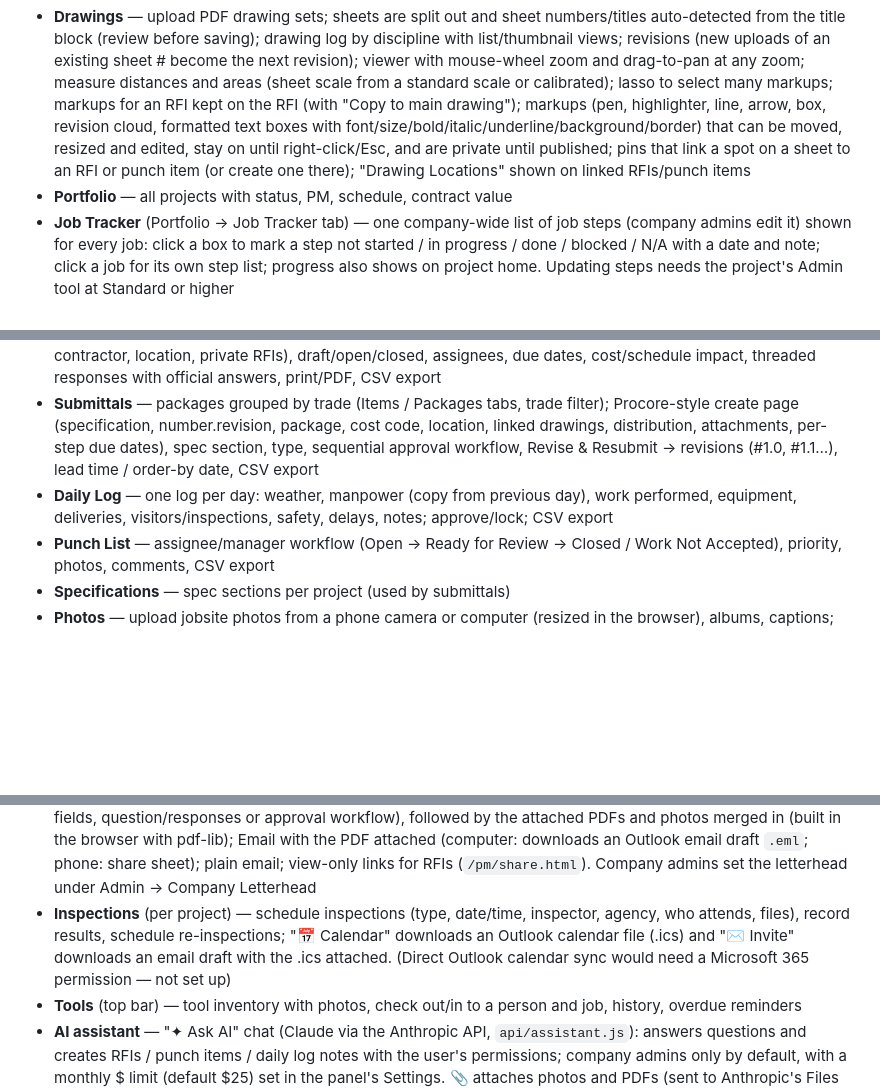
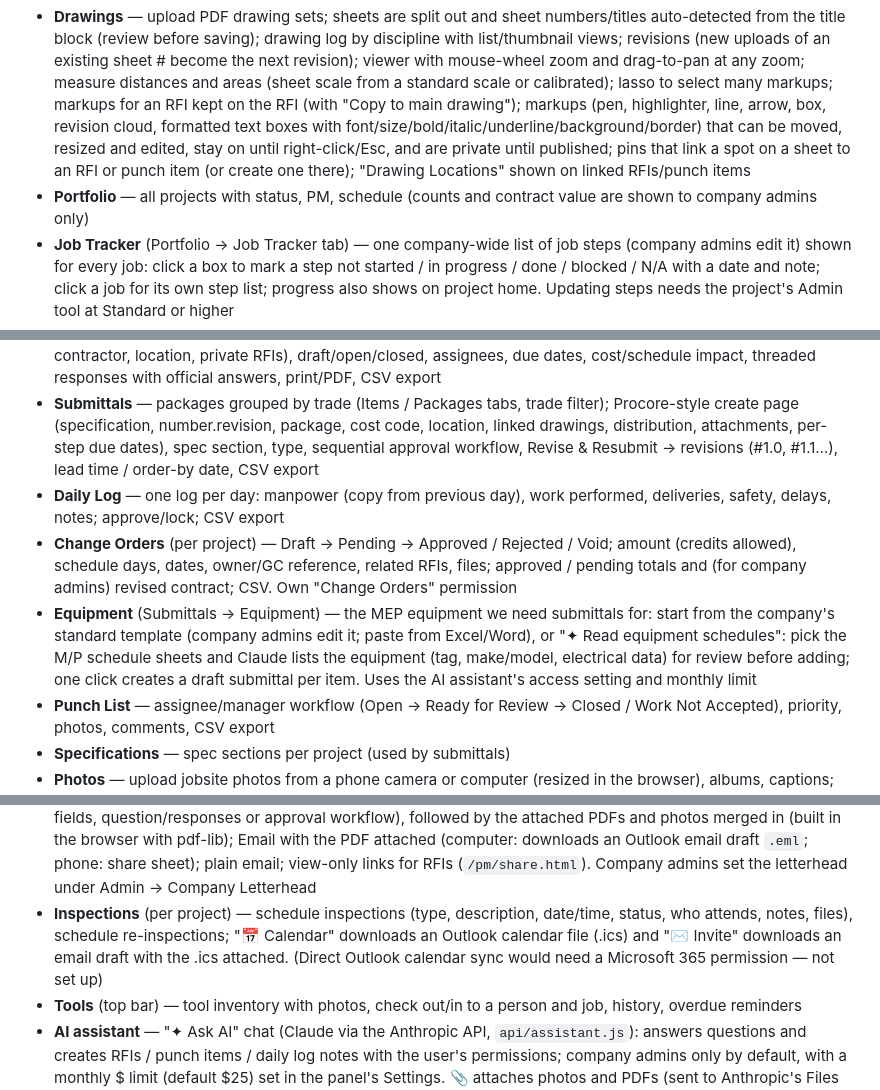
Before and after one commit to zstern19-crypto/netpower-tracker, a Markdown page: README.md, 3 parts joined by grey strips. Drawn GitHub-style; blank space fills up the shorter version.

```diff
--- a/README.md
+++ b/README.md
@@ -18,13 +18,15 @@ to the existing base and "Table 1"). Without it, the tracker's API returns an er
 Modules:
 
 - **Drawings** — upload PDF drawing sets; sheets are split out and sheet numbers/titles auto-detected from the title block (review before saving); drawing log by discipline with list/thumbnail views; revisions (new uploads of an existing sheet # become the next revision); viewer with mouse-wheel zoom and drag-to-pan at any zoom; measure distances and areas (sheet scale from a standard scale or calibrated); lasso to select many markups; markups for an RFI kept on the RFI (with "Copy to main drawing"); markups (pen, highlighter, line, arrow, box, revision cloud, formatted text boxes with font/size/bold/italic/underline/background/border) that can be moved, resized and edited, stay on until right-click/Esc, and are private until published; pins that link a spot on a sheet to an RFI or punch item (or create one there); "Drawing Locations" shown on linked RFIs/punch items
-- **Portfolio** — all projects with status, PM, schedule, contract value
+- **Portfolio** — all projects with status, PM, schedule (counts and contract value are shown to company admins only)
 - **Job Tracker** (Portfolio → Job Tracker tab) — one company-wide list of job steps (company admins edit it) shown for every job: click a box to mark a step not started / in progress / done / blocked / N/A with a date and note; click a job for its own step list; progress also shows on project home. Updating steps needs the project's Admin tool at Standard or higher
 - **Company Directory** — companies and people
 - **Project Home** — open-item counts, overdue flags, "My Open Items" (ball in court), recent activity, project info and team
 - **RFIs** — Procore-style create page (rich-text question, attachments, assignees, distribution list, responsible contractor, location, private RFIs), draft/open/closed, assignees, due dates, cost/schedule impact, threaded responses with official answers, print/PDF, CSV export
 - **Submittals** — packages grouped by trade (Items / Packages tabs, trade filter); Procore-style create page (specification, number.revision, package, cost code, location, linked drawings, distribution, attachments, per-step due dates), spec section, type, sequential approval workflow, Revise & Resubmit → revisions (#1.0, #1.1…), lead time / order-by date, CSV export
-- **Daily Log** — one log per day: weather, manpower (copy from previous day), work performed, equipment, deliveries, visitors/inspections, safety, delays, notes; approve/lock; CSV export
+- **Daily Log** — one log per day: manpower (copy from previous day), work performed, deliveries, safety, delays, notes; approve/lock; CSV export
+- **Change Orders** (per project) — Draft → Pending → Approved / Rejected / Void; amount (credits allowed), schedule days, dates, owner/GC reference, related RFIs, files; approved / pending totals and (for company admins) revised contract; CSV. Own "Change Orders" permission
+- **Equipment** (Submittals → Equipment) — the MEP equipment we need submittals for: start from the company's standard template (company admins edit it; paste from Excel/Word), or "✦ Read equipment schedules": pick the M/P schedule sheets and Claude lists the equipment (tag, make/model, electrical data) for review before adding; one click creates a draft submittal per item. Uses the AI assistant's access setting and monthly limit
 - **Punch List** — assignee/manager workflow (Open → Ready for Review → Closed / Work Not Accepted), priority, photos, comments, CSV export
 - **Specifications** — spec sections per project (used by submittals)
 - **Photos** — upload jobsite photos from a phone camera or computer (resized in the browser), albums, captions; photos appear on that day's daily log
@@ -35,7 +37,7 @@ Modules:
 - **Voice to text** — 🎤 on RFI subject, question and responses (browser speech recognition: Chrome, Edge, Safari)
 - **Drawing review** — new uploads wait in "Pending review" (only drawing admins see them): fix sheet info, compare each revision side-by-side or as a red/green overlay, then publish or reject
 - **RFI / Submittal export** — Export ▾: PDF with a Procore-style cover sheet (logo, company letterhead, project, all fields, question/responses or approval workflow), followed by the attached PDFs and photos merged in (built in the browser with pdf-lib); Email with the PDF attached (computer: downloads an Outlook email draft `.eml`; phone: share sheet); plain email; view-only links for RFIs (`/pm/share.html`). Company admins set the letterhead under Admin → Company Letterhead
-- **Inspections** (per project) — schedule inspections (type, date/time, inspector, agency, who attends, files), record results, schedule re-inspections; "📅 Calendar" downloads an Outlook calendar file (.ics) and "✉ Invite" downloads an email draft with the .ics attached. (Direct Outlook calendar sync would need a Microsoft 365 permission — not set up)
+- **Inspections** (per project) — schedule inspections (type, description, date/time, status, who attends, notes, files), schedule re-inspections; "📅 Calendar" downloads an Outlook calendar file (.ics) and "✉ Invite" downloads an email draft with the .ics attached. (Direct Outlook calendar sync would need a Microsoft 365 permission — not set up)
 - **Tools** (top bar) — tool inventory with photos, check out/in to a person and job, history, overdue reminders
 - **AI assistant** — "✦ Ask AI" chat (Claude via the Anthropic API, `api/assistant.js`): answers questions and creates RFIs / punch items / daily log notes with the user's permissions; company admins only by default, with a monthly $ limit (default $25) set in the panel's Settings. 📎 attaches photos and PDFs (sent to Anthropic's Files API, kept 7 days; 3 MB per file); after it creates an RFI, one click attaches the chat's files to the RFI. Uses the `ANTHROPIC_API_KEY` env var
 - **Claude connector** — user menu → Connect Claude gives each user a private link to add as a custom connector in claude.ai, so Claude can list projects/people, create and answer RFIs, create punch items and add daily log notes with that user's permissions (`api/mcp.js`, MCP Streamable HTTP)
```
Also changed, not shown: CLAUDE.md (+9 -1 lines).
